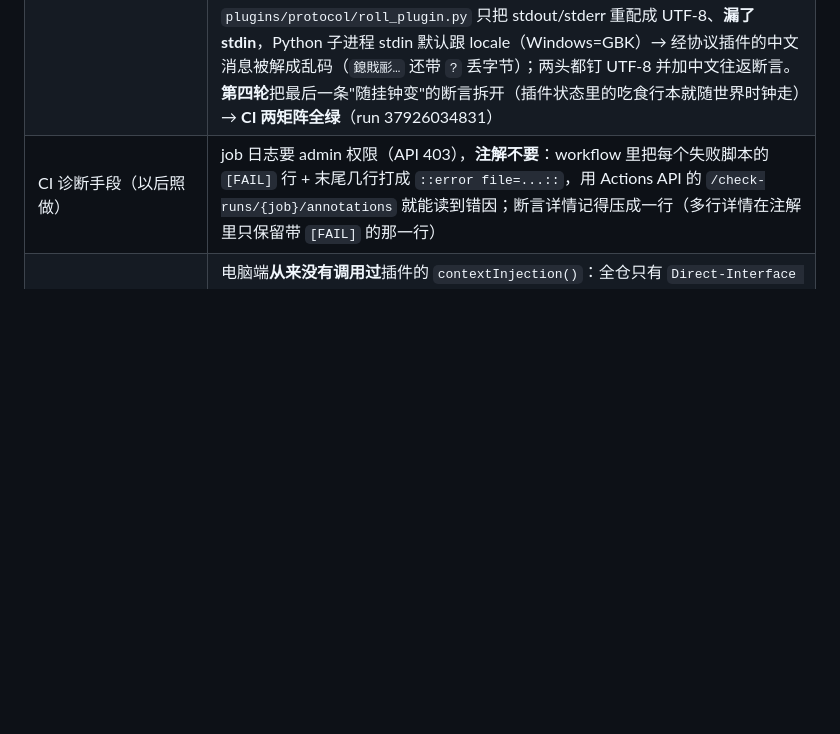
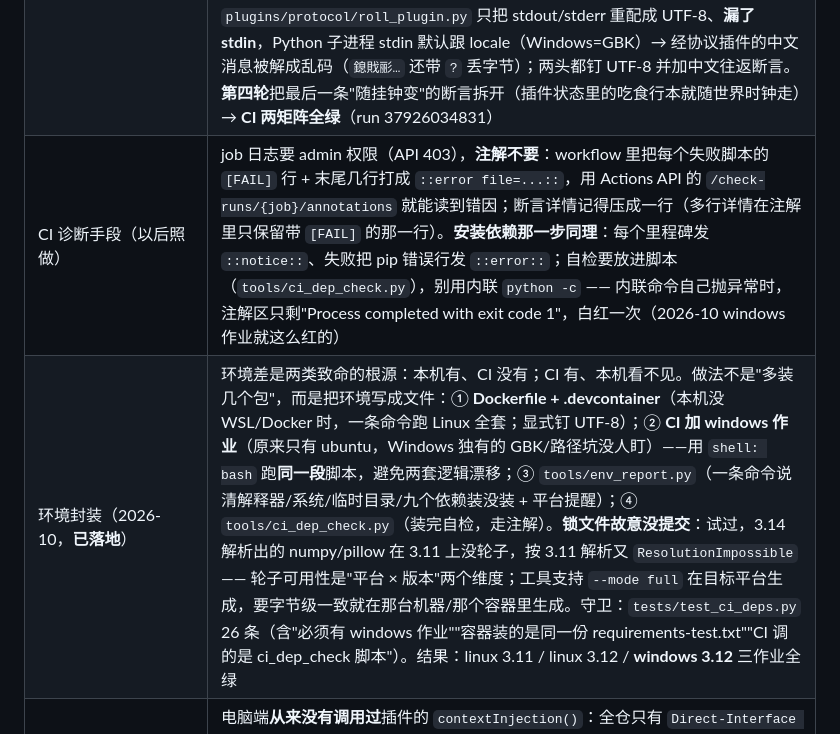
Before and after one commit to seikiz/Direct-Interface-Cork-bore-Kit_, a Markdown page: 待办与想法.md, the part around the change. GitHub-like rendering; blank space fills up the shorter version.

Commit message:
记档：环境封装落地（容器 + 双平台 CI + 环境自报），三作业全绿

```diff
--- a/待办与想法.md
+++ b/待办与想法.md
@@ -364,7 +364,8 @@ DICK 现在有**两份播放器**，`gen` 步骤会同时牵扯到它们：
 | 仓库级 `http.proxy` | **已解决**：2026-10-01 推送成功。本机 `hosts` 已不再屏蔽 github，且 **FlClash 的 TUN 生效时直连即可**（当时 7890 端口是关的，`git push` 不加任何 proxy 参数就通了）；只有在**没开 TUN、只开系统代理**时才需要 `-c http.proxy=http://127.0.0.1:7890` |
 | 生图 img2img | `image_gen.py` 目前只有 txt2img。抓屏→重绘/参考图需要新增：A1111 的 `/sdapi/v1/img2img`，ComfyUI 则要另一套工作流 |
 | CI 连续全红（2026-10，**已解决**：两轮共修六个真问题） | 现象：6 次 run 全 `failure`，看着像"测试全挂"；GitHub 上唯一的 Node 相关输出是**警告**（checkout@v4/setup-python@v5 被强制跑在 Node 24 上，Node 20 已弃用），**不是失败**——`图标系统回归（Node）`那一步其实一直是 `skipped`（Python 那步挂了它就不跑）。**第一轮**真因：`requirements-test.txt` 少了 `cryptography` / `numpy` / `python-docx`，五个脚本 `ModuleNotFoundError`（本机有这些包 → 本地全绿、CI 全红）；修法：补依赖 + 新增 `tests/test_ci_deps.py` 守卫（扫测试第三方 import + 钉住传递依赖）+ workflow 升 actions、Node 那步加 `if: always()`、失败脚本名打成 `::error`。**第二轮**（有了注解就不用登录取日志了，因为 job 日志 API 要 admin）又修四个：① `tests/_probe_payload.py` 在工程根、被 `.gitignore /_*.py` 忽略 → CI 上 `ModuleNotFoundError`，移到 `tests/probe_payload.py`；② `test_quick_reply.py` 依赖 `quick_replies.json`（那是用户运行时状态、不进仓库也被 scrub 剔）→ 改成自造 fixture；③ **`save_guard.sweep()` 会删掉正在写入的临时文件**（后台 sweep + `os.replace` 竞态）——Windows 上打开的文件删不掉所以一直没暴露，Linux 上 unlink 允许删打开的文件 → 存档随机失败，这是**真跨平台 bug**，改成只清 600 秒以上的陈旧残留；④ `test_release_backup_e2e.py` 写死 Windows 发布包路径与 venv 解释器 → 改成按环境变量/约定位置找，找不到就 SKIP（它验证的是 135 MB 打包产物，CI 上不可能有）。**顺带抓到 Windows 独有的用户可见 bug**：`plugins/protocol/roll_plugin.py` 只把 stdout/stderr 重配成 UTF-8、**漏了 stdin**，Python 子进程 stdin 默认跟 locale（Windows=GBK）→ 经协议插件的中文消息被解成乱码（`鎴戝彨…` 还带 `?` 丢字节）；两头都钉 UTF-8 并加中文往返断言。**第四轮**把最后一条"随挂钟变"的断言拆开（插件状态里的吃食行本就随世界时钟走）→ **CI 两矩阵全绿**（run 37926034831） |
-| CI 诊断手段（以后照做） | job 日志要 admin 权限（API 403），**注解不要**：workflow 里把每个失败脚本的 `[FAIL]` 行 + 末尾几行打成 `::error file=...::`，用 Actions API 的 `/check-runs/{job}/annotations` 就能读到错因；断言详情记得压成一行（多行详情在注解里只保留带 `[FAIL]` 的那一行） |
+| CI 诊断手段（以后照做） | job 日志要 admin 权限（API 403），**注解不要**：workflow 里把每个失败脚本的 `[FAIL]` 行 + 末尾几行打成 `::error file=...::`，用 Actions API 的 `/check-runs/{job}/annotations` 就能读到错因；断言详情记得压成一行（多行详情在注解里只保留带 `[FAIL]` 的那一行）。**安装依赖那一步同理**：每个里程碑发 `::notice::`、失败把 pip 错误行发 `::error::`；自检要放进脚本（`tools/ci_dep_check.py`），别用内联 `python -c` —— 内联命令自己抛异常时，注解区只剩"Process completed with exit code 1"，白红一次（2026-10 windows 作业就这么红的） |
+| 环境封装（2026-10，**已落地**） | 环境差是两类致命的根源：本机有、CI 没有；CI 有、本机看不见。做法不是"多装几个包"，而是把环境写成文件：① **Dockerfile + .devcontainer**（本机没 WSL/Docker 时，一条命令跑 Linux 全套；显式钉 UTF-8）；② **CI 加 windows 作业**（原来只有 ubuntu，Windows 独有的 GBK/路径坑没人盯）——用 `shell: bash` 跑**同一段**脚本，避免两套逻辑漂移；③ `tools/env_report.py`（一条命令说清解释器/系统/临时目录/九个依赖装没装 + 平台提醒）；④ `tools/ci_dep_check.py`（装完自检，走注解）。**锁文件故意没提交**：试过，3.14 解析出的 numpy/pillow 在 3.11 上没轮子，按 3.11 解析又 `ResolutionImpossible` —— 轮子可用性是"平台 × 版本"两个维度；工具支持 `--mode full` 在目标平台生成，要字节级一致就在那台机器/那个容器里生成。守卫：`tests/test_ci_deps.py` 26 条（含"必须有 windows 作业""容器装的是同一份 requirements-test.txt""CI 调的是 ci_dep_check 脚本"）。结果：linux 3.11 / linux 3.12 / **windows 3.12** 三作业全绿 |
 | 插件 `contextInjection` 未接线（2026-10 发现） | 电脑端**从来没有调用过**插件的 `contextInjection()`：全仓只有 `Direct-Interface Cork-bore Kit.py:982` 调聚合器，而那个 `_build_system_prompt()` 自己没人调用（活的是 `DICK_core._rebuild_system_node`）。后果：`PLUGIN_DEV.md` §五之二承诺的钩子、以及 `plugins/trpg_plugin.py` 的"GM 提示注入"实际都没进过提示词（单测直接调插件方法，所以一直是绿的）。**待定**：接上这条线（会改变现有插件的注入量），还是把文档改成"暂未接线" |
 | `tavern_card_parser` 不在仓库 | `plugins/import_tavern_card.py` 里 `try: from tavern_card_parser import …` 有兜底（`PARSER_AVAILABLE=False`），所以插件能加载但 PNG 嵌卡解析不可用；需要时得单独装/自带这个模块 |
 
```
Also changed, not shown: README.md (+1 -1 lines).
